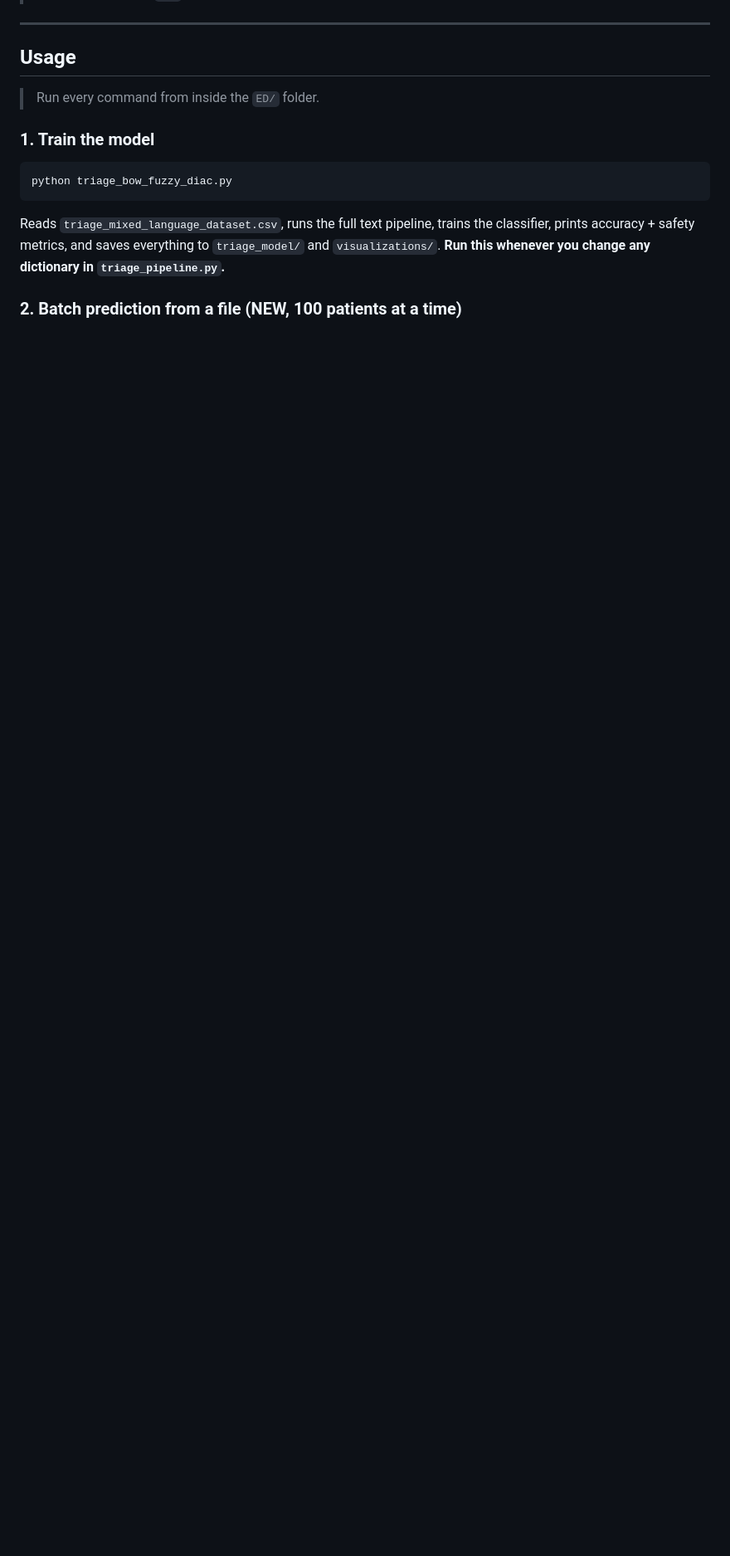
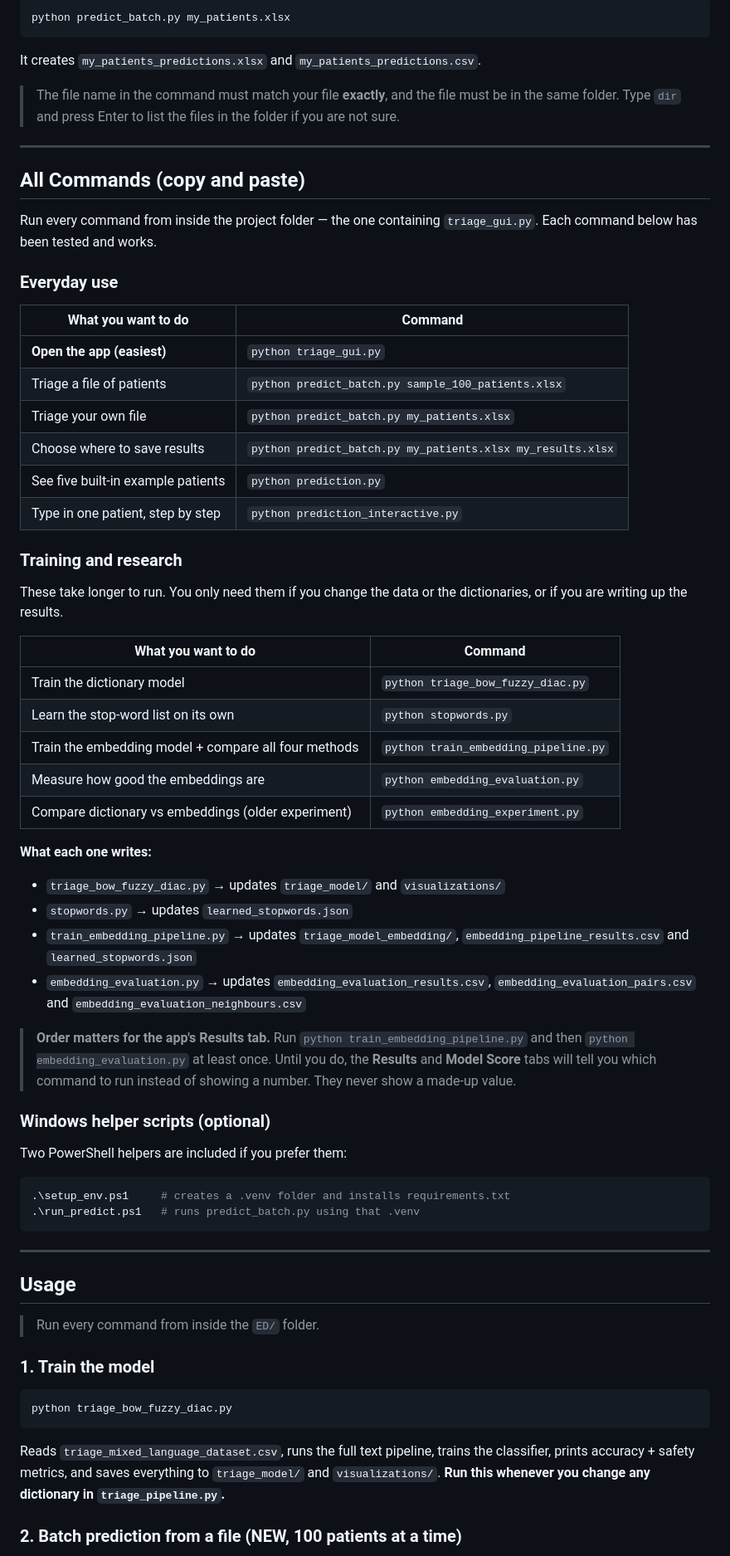
Before and after one commit to Muawiya-contact/ML_Predictor, a Markdown page: README.md, the part around one of its changes. Shown at 83% size. Rendered like a GitHub page; blank space fills up the shorter version.

````diff
--- a/README.md
+++ b/README.md
@@ -379,3 +429,67 @@ the probability columns, and `Notes`.
+```bash
+python predict_batch.py my_patients.xlsx
+```
+
+It creates `my_patients_predictions.xlsx` and `my_patients_predictions.csv`.
+
+> The file name in the command must match your file **exactly**, and the file
+> must be in the same folder. Type `dir` and press Enter to list the files in
+> the folder if you are not sure.
+
+---
+
+## All Commands (copy and paste)
+
+Run every command from inside the project folder — the one containing
+`triage_gui.py`. Each command below has been tested and works.
+
+### Everyday use
+
+| What you want to do | Command |
+|---|---|
+| **Open the app (easiest)** | `python triage_gui.py` |
+| Triage a file of patients | `python predict_batch.py sample_100_patients.xlsx` |
+| Triage your own file | `python predict_batch.py my_patients.xlsx` |
+| Choose where to save results | `python predict_batch.py my_patients.xlsx my_results.xlsx` |
+| See five built-in example patients | `python prediction.py` |
+| Type in one patient, step by step | `python prediction_interactive.py` |
+
+### Training and research
+
+These take longer to run. You only need them if you change the data or the
+dictionaries, or if you are writing up the results.
+
+| What you want to do | Command |
+|---|---|
+| Train the dictionary model | `python triage_bow_fuzzy_diac.py` |
+| Learn the stop-word list on its own | `python stopwords.py` |
+| Train the embedding model + compare all four methods | `python train_embedding_pipeline.py` |
+| Measure how good the embeddings are | `python embedding_evaluation.py` |
+| Compare dictionary vs embeddings (older experiment) | `python embedding_experiment.py` |
+
+**What each one writes:**
+
+- `triage_bow_fuzzy_diac.py` → updates `triage_model/` and `visualizations/`
+- `stopwords.py` → updates `learned_stopwords.json`
+- `train_embedding_pipeline.py` → updates `triage_model_embedding/`,
+  `embedding_pipeline_results.csv` and `learned_stopwords.json`
+- `embedding_evaluation.py` → updates `embedding_evaluation_results.csv`,
+  `embedding_evaluation_pairs.csv` and `embedding_evaluation_neighbours.csv`
+
+> **Order matters for the app's Results tab.** Run
+> `python train_embedding_pipeline.py` and then `python embedding_evaluation.py`
+> at least once. Until you do, the **Results** and **Model Score** tabs will tell
+> you which command to run instead of showing a number. They never show a made-up
+> value.
+
+### Windows helper scripts (optional)
+
+Two PowerShell helpers are included if you prefer them:
+
+```powershell
+.\setup_env.ps1     # creates a .venv folder and installs requirements.txt
+.\run_predict.ps1   # runs predict_batch.py using that .venv
+```
 
 ---
 
````
Also changed, not shown: other parts of README.md (+92 -42 lines).
